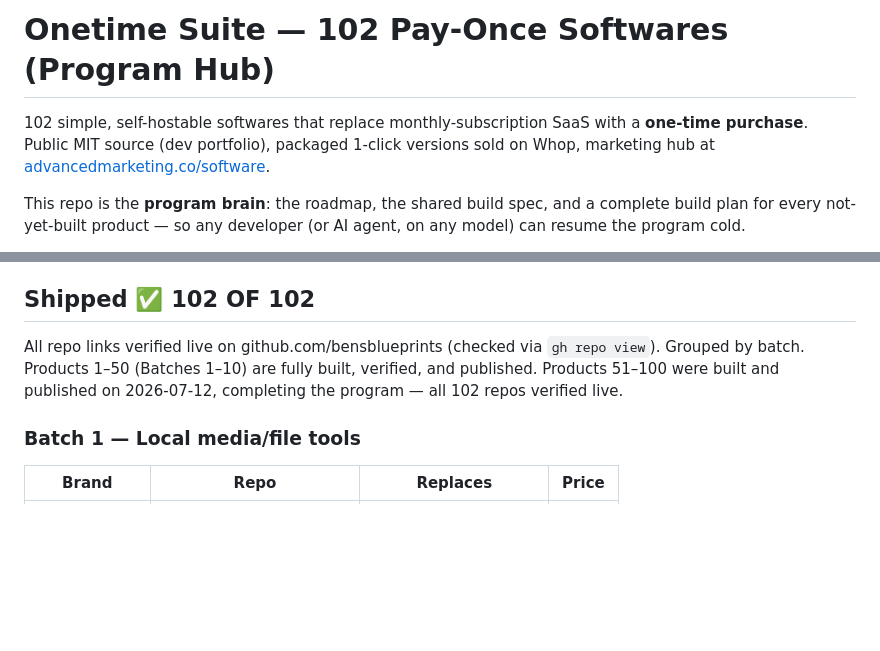
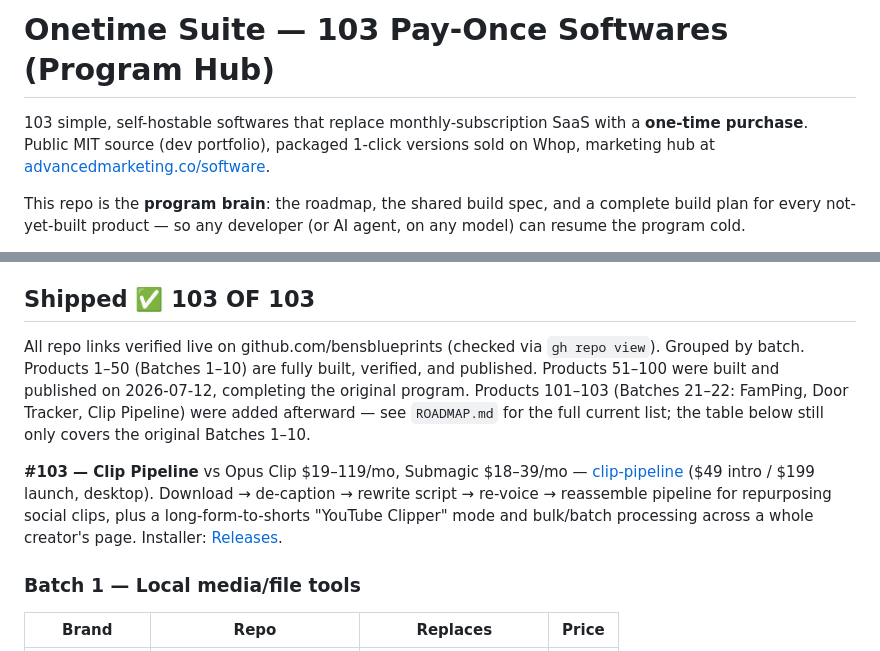
Before and after one commit to bensblueprints/onetime-suite-plans, a Markdown page: README.md, 2 parts joined by grey strips. GitHub-like rendering; blank space fills up the shorter version.

Commit message:
Add product #103: Clip Pipeline
Video repurposing pipeline (download/de-caption/rewrite/re-voice/reassemble) added to the catalog, on GitHub at bensblueprints/clip-pipeline.

Co-Authored-By: Claude Sonnet 5 <noreply@anthropic.com>

```diff
--- a/README.md
+++ b/README.md
@@ -1,6 +1,6 @@
-# Onetime Suite — 102 Pay-Once Softwares (Program Hub)
+# Onetime Suite — 103 Pay-Once Softwares (Program Hub)
 
-102 simple, self-hostable softwares that replace monthly-subscription SaaS with a **one-time purchase**. Public MIT source (dev portfolio), packaged 1-click versions sold on Whop, marketing hub at [advancedmarketing.co/software](https://advancedmarketing.co/software/).
+103 simple, self-hostable softwares that replace monthly-subscription SaaS with a **one-time purchase**. Public MIT source (dev portfolio), packaged 1-click versions sold on Whop, marketing hub at [advancedmarketing.co/software](https://advancedmarketing.co/software/).
 
 This repo is the **program brain**: the roadmap, the shared build spec, and a complete build plan for every not-yet-built product — so any developer (or AI agent, on any model) can resume the program cold.
 
@@ -17,9 +17,11 @@ This repo is the **program brain**: the roadmap, the shared build spec, and a co
 4. Publish with `node publish.js <dir> "<description>"` (creates the public repo on github.com/bensblueprints and pushes; PAT read from `~/.ghpat`).
 5. Add its landing page + comparison posts to advancedmarketing.co (`build-software.js` generator in the `advancedmarketing-main` repo).
 
-## Shipped ✅ 102 OF 102
+## Shipped ✅ 103 OF 103
 
-All repo links verified live on github.com/bensblueprints (checked via `gh repo view`). Grouped by batch. Products 1–50 (Batches 1–10) are fully built, verified, and published. Products 51–100 were built and published on 2026-07-12, completing the program — all 102 repos verified live.
+All repo links verified live on github.com/bensblueprints (checked via `gh repo view`). Grouped by batch. Products 1–50 (Batches 1–10) are fully built, verified, and published. Products 51–100 were built and published on 2026-07-12, completing the original program. Products 101–103 (Batches 21–22: FamPing, Door Tracker, Clip Pipeline) were added afterward — see `ROADMAP.md` for the full current list; the table below still only covers the original Batches 1–10.
+
+**#103 — Clip Pipeline** vs Opus Clip $19–119/mo, Submagic $18–39/mo — [clip-pipeline](https://github.com/bensblueprints/clip-pipeline) ($49 intro / $199 launch, desktop). Download → de-caption → rewrite script → re-voice → reassemble pipeline for repurposing social clips, plus a long-form-to-shorts "YouTube Clipper" mode and bulk/batch processing across a whole creator's page. Installer: [Releases](https://github.com/bensblueprints/clip-pipeline/releases/tag/v1.0.0).
 
 ### Batch 1 — Local media/file tools
 
```
Also changed, not shown: ROADMAP.md (+6 -2 lines).
